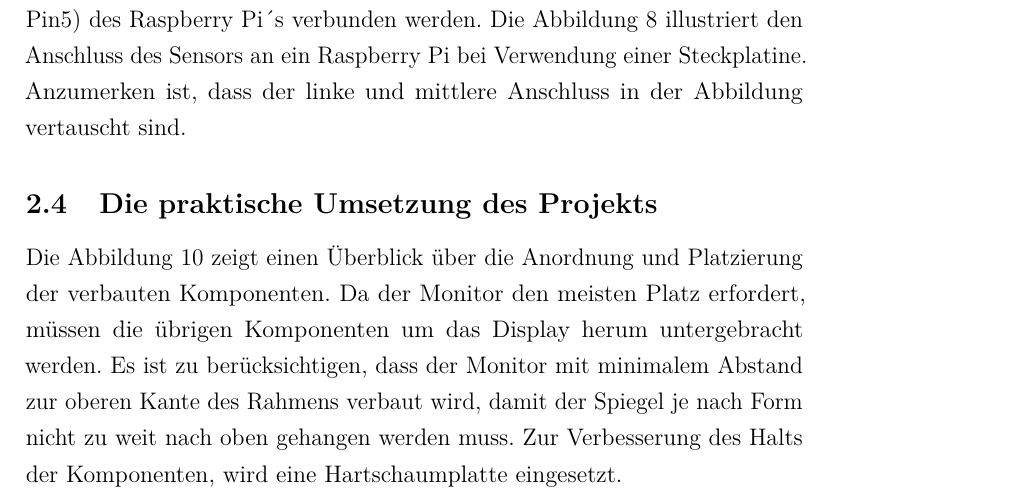
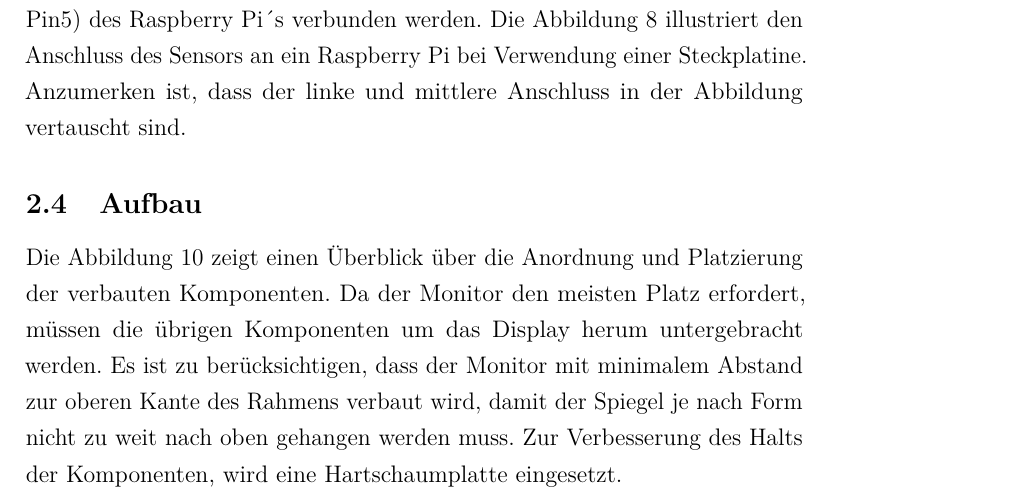
Before and after one commit to timonSachweh/AusarbeitungSmartMirror, a LaTeX document (Ausarbeitung-SmartMirror-Michael Ratke - Timon Sachweh.tex, which reads kapitel/kapitel1.tex): part of page 11 of 25, cut so that both start at the same text. Compiled offline with pdfLaTeX.

Commit message:
Subsection umbenannt

```diff
--- a/kapitel/kapitel1.tex
+++ b/kapitel/kapitel1.tex
@@ -121,7 +121,7 @@ Der Temperatur- und Luftfeuchtigkeitssensor liefert Daten über den Raum, in dem
 \end{figure}
 Der rechte Sensor Pin (GND) muss mit einem der Ground Pin´s (z.B. Pin5) des Raspberry Pi´s verbunden werden. Die Abbildung 8 illustriert den Anschluss des Sensors an ein Raspberry Pi bei Verwendung einer Steckplatine. Anzumerken ist, dass der linke und mittlere Anschluss in der Abbildung vertauscht sind.
 
-\subsection{Die praktische Umsetzung des Projekts}
+\subsection{Aufbau}
 Die Abbildung 10 zeigt einen Überblick über die Anordnung und Platzierung der verbauten Komponenten.
 \begin{figure}
 	\includegraphics[scale=0.5, trim=0mm 10mm 60mm 10mm]{bilder/smartMirrorExplosionsskizze.pdf}
```
